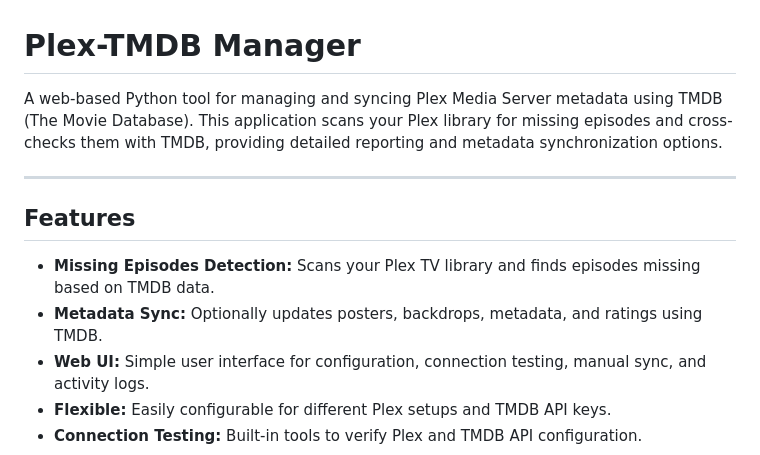
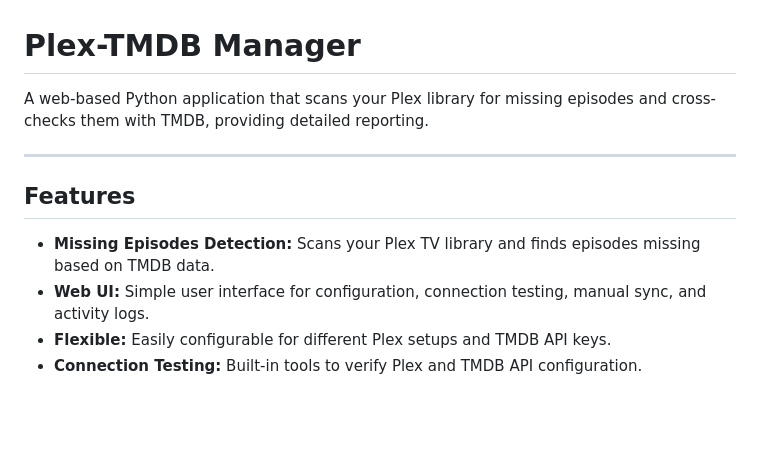
Before and after one commit to oldmagic/Plex-TMDB, a Markdown page: README.md, the part around the change. Drawn GitHub-style; blank space fills up the shorter version.

Commit message:
Update README.md
Signed-off-by: oldmagic <oldmagic@zenet.org>

```diff
--- a/README.md
+++ b/README.md
@@ -1,13 +1,12 @@
 # Plex-TMDB Manager
 
-A web-based Python tool for managing and syncing Plex Media Server metadata using TMDB (The Movie Database). This application scans your Plex library for missing episodes and cross-checks them with TMDB, providing detailed reporting and metadata synchronization options.
+A web-based Python application that scans your Plex library for missing episodes and cross-checks them with TMDB, providing detailed reporting.
 
 ---
 
 ## Features
 
 - **Missing Episodes Detection:** Scans your Plex TV library and finds episodes missing based on TMDB data.
-- **Metadata Sync:** Optionally updates posters, backdrops, metadata, and ratings using TMDB.
 - **Web UI:** Simple user interface for configuration, connection testing, manual sync, and activity logs.
 - **Flexible:** Easily configurable for different Plex setups and TMDB API keys.
 - **Connection Testing:** Built-in tools to verify Plex and TMDB API configuration.
```
